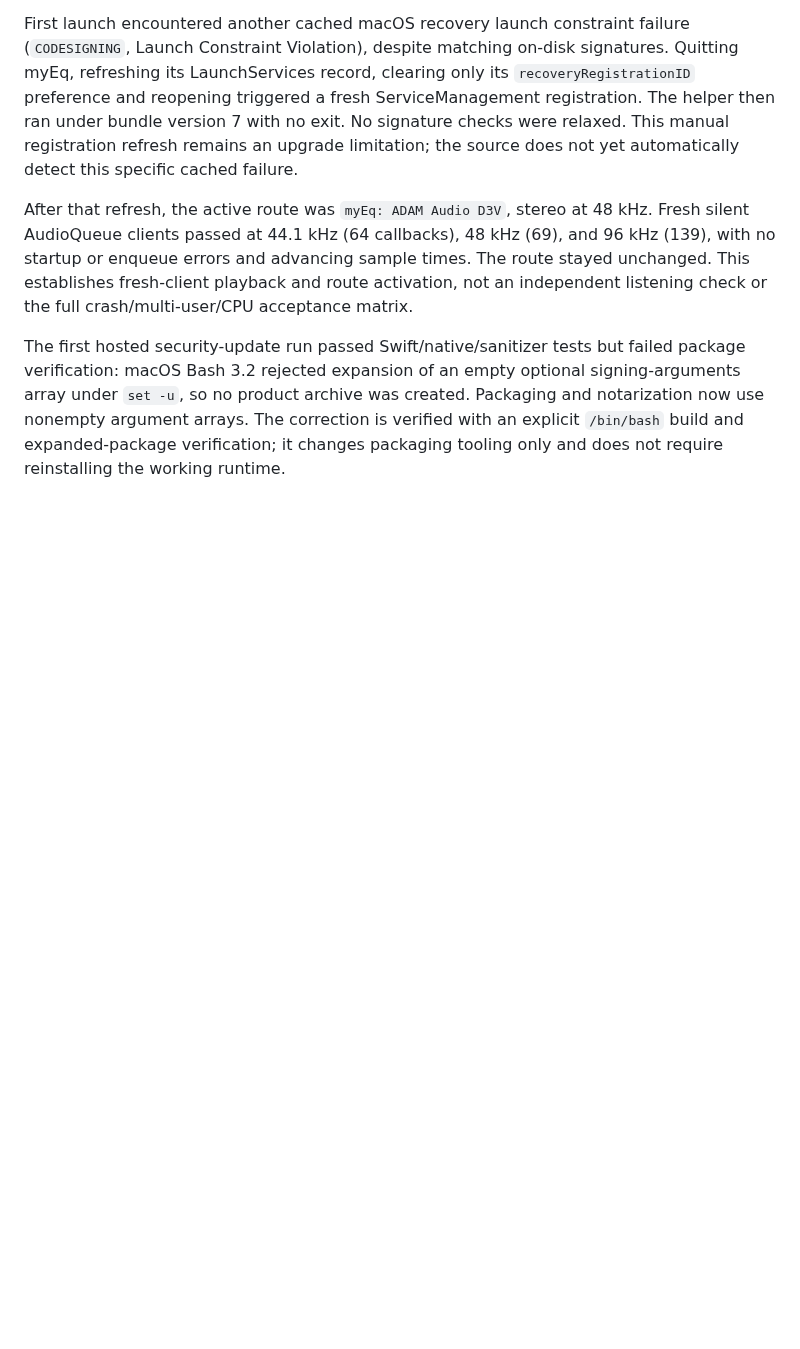
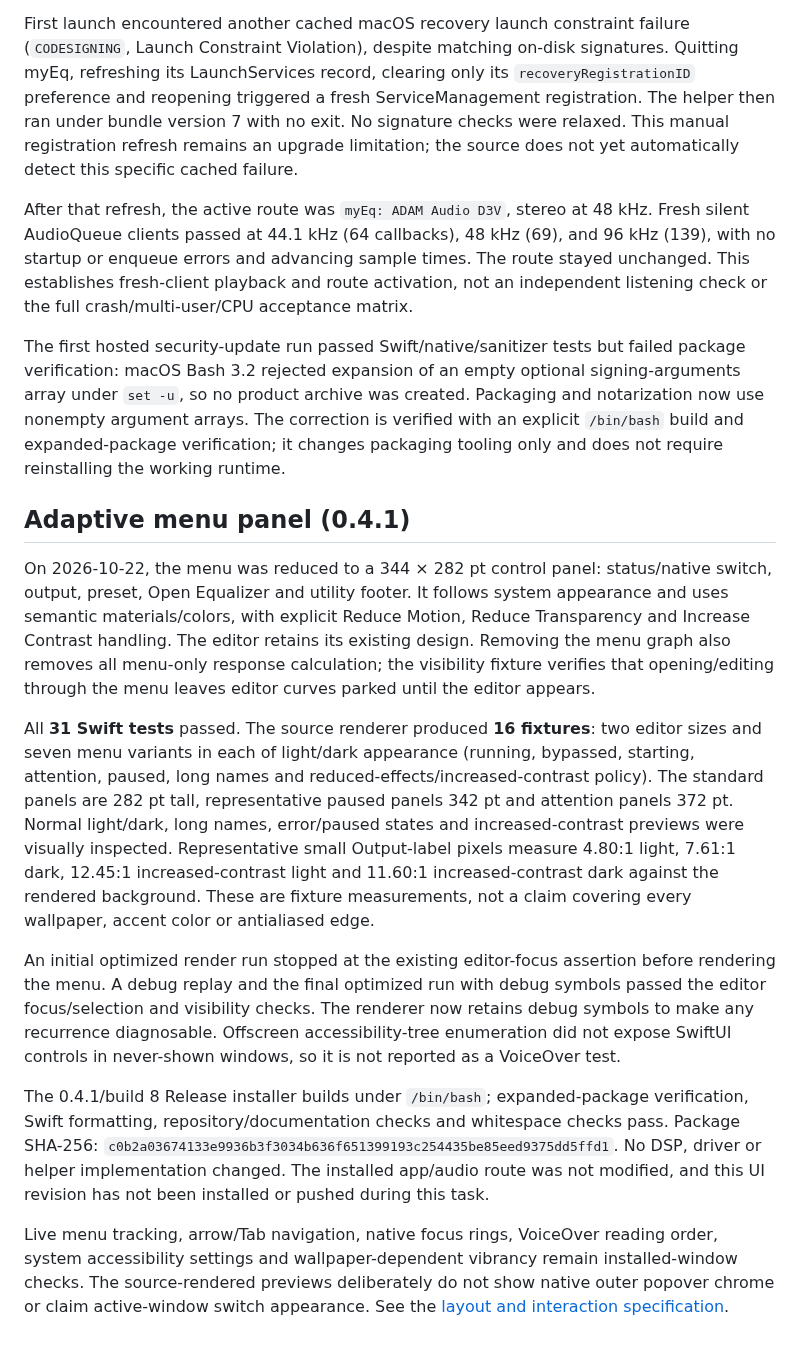
Before and after one commit to tcholewa/myEq, a Markdown page: docs/VERIFICATION.md, the part around the change. Drawn GitHub-style; blank space fills up the shorter version.

```diff
--- a/docs/VERIFICATION.md
+++ b/docs/VERIFICATION.md
@@ -261,3 +261,15 @@ First launch encountered another cached macOS recovery launch constraint failure
 After that refresh, the active route was `myEq: ADAM Audio D3V`, stereo at 48 kHz. Fresh silent AudioQueue clients passed at 44.1 kHz (64 callbacks), 48 kHz (69), and 96 kHz (139), with no startup or enqueue errors and advancing sample times. The route stayed unchanged. This establishes fresh-client playback and route activation, not an independent listening check or the full crash/multi-user/CPU acceptance matrix.
 
 The first hosted security-update run passed Swift/native/sanitizer tests but failed package verification: macOS Bash 3.2 rejected expansion of an empty optional signing-arguments array under `set -u`, so no product archive was created. Packaging and notarization now use nonempty argument arrays. The correction is verified with an explicit `/bin/bash` build and expanded-package verification; it changes packaging tooling only and does not require reinstalling the working runtime.
+
+## Adaptive menu panel (0.4.1)
+
+On 2026-10-22, the menu was reduced to a 344 × 282 pt control panel: status/native switch, output, preset, Open Equalizer and utility footer. It follows system appearance and uses semantic materials/colors, with explicit Reduce Motion, Reduce Transparency and Increase Contrast handling. The editor retains its existing design. Removing the menu graph also removes all menu-only response calculation; the visibility fixture verifies that opening/editing through the menu leaves editor curves parked until the editor appears.
+
+All **31 Swift tests** passed. The source renderer produced **16 fixtures**: two editor sizes and seven menu variants in each of light/dark appearance (running, bypassed, starting, attention, paused, long names and reduced-effects/increased-contrast policy). The standard panels are 282 pt tall, representative paused panels 342 pt and attention panels 372 pt. Normal light/dark, long names, error/paused states and increased-contrast previews were visually inspected. Representative small Output-label pixels measure 4.80:1 light, 7.61:1 dark, 12.45:1 increased-contrast light and 11.60:1 increased-contrast dark against the rendered background. These are fixture measurements, not a claim covering every wallpaper, accent color or antialiased edge.
+
+An initial optimized render run stopped at the existing editor-focus assertion before rendering the menu. A debug replay and the final optimized run with debug symbols passed the editor focus/selection and visibility checks. The renderer now retains debug symbols to make any recurrence diagnosable. Offscreen accessibility-tree enumeration did not expose SwiftUI controls in never-shown windows, so it is not reported as a VoiceOver test.
+
+The 0.4.1/build 8 Release installer builds under `/bin/bash`; expanded-package verification, Swift formatting, repository/documentation checks and whitespace checks pass. Package SHA-256: `c0b2a03674133e9936b3f3034b636f651399193c254435be85eed9375dd5ffd1`. No DSP, driver or helper implementation changed. The installed app/audio route was not modified, and this UI revision has not been installed or pushed during this task.
+
+Live menu tracking, arrow/Tab navigation, native focus rings, VoiceOver reading order, system accessibility settings and wallpaper-dependent vibrancy remain installed-window checks. The source-rendered previews deliberately do not show native outer popover chrome or claim active-window switch appearance. See the [layout and interaction specification](MENU-DESIGN.md).
```
Also changed, not shown: README.md (+6 -3 lines), docs/ARCHITECTURE.md (+1 -1 lines), docs/MENU-DESIGN.md (added, +73 -0 lines), docs/images/menu-dark.png (added), docs/images/menu-light.png (added), 8 other files.
